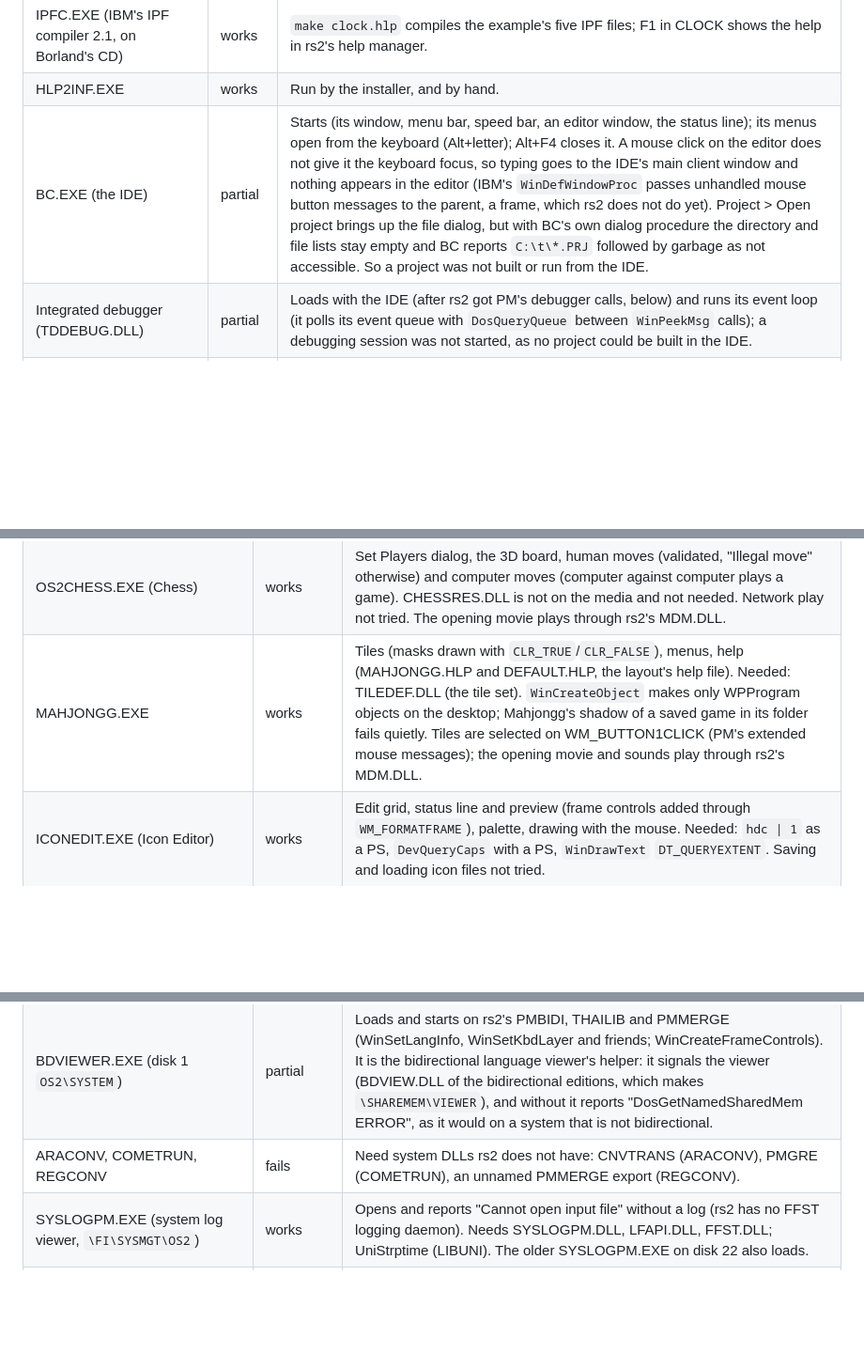
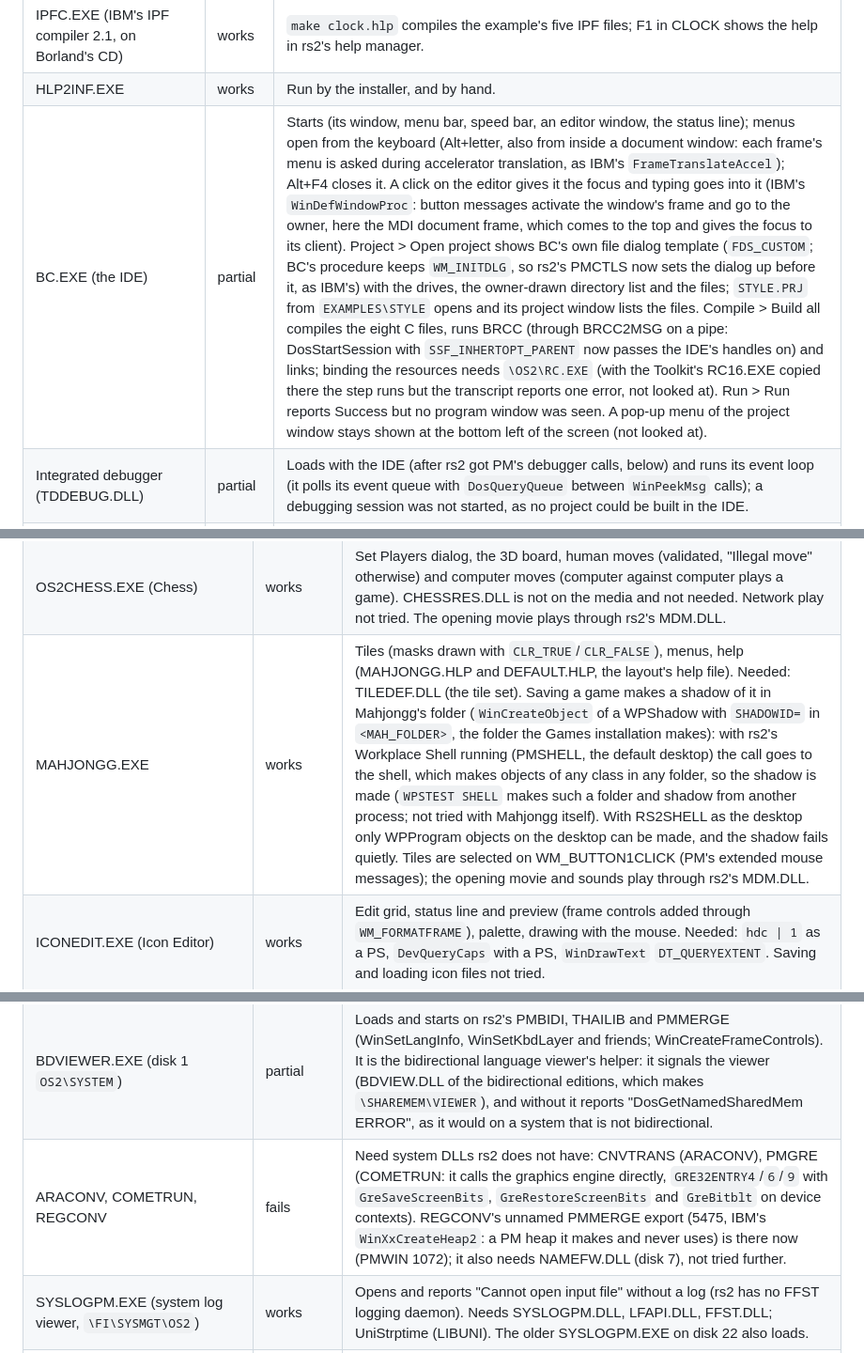
Before and after one commit to dparnell/rs-2, a Markdown page: docs/COMPATIBILITY.md, 3 parts joined by grey strips. Shown at 94% size. GitHub-like rendering; blank space fills up the shorter version.

```diff
--- a/docs/COMPATIBILITY.md
+++ b/docs/COMPATIBILITY.md
@@ -109,7 +109,7 @@ BC_OS2.ISO`; the CD is drive D:).
 | RC.EXE (binding the resources) | partial | The examples' makefiles and the IDE bind `.RES` files with `rc FILE.RES FILE.EXE`, OS/2's own resource compiler (`\OS2\RC.EXE` on IBM's systems), which is not on Borland's CD and which rs2 does not have yet. Tested with the Toolkit's 16-bit RC16.EXE copied to `C:\OS2\RC.EXE` (the Toolkit's 32-bit RC.EXE needs LIBCM.DLL, the VisualAge C runtime, which is not on the media): the resources are bound and CLOCK.EXE runs (its dial, menus). |
 | IPFC.EXE (IBM's IPF compiler 2.1, on Borland's CD) | works | `make clock.hlp` compiles the example's five IPF files; F1 in CLOCK shows the help in rs2's help manager. |
 | HLP2INF.EXE | works | Run by the installer, and by hand. |
-| BC.EXE (the IDE) | partial | Starts (its window, menu bar, speed bar, an editor window, the status line); its menus open from the keyboard (Alt+letter); Alt+F4 closes it. A mouse click on the editor does not give it the keyboard focus, so typing goes to the IDE's main client window and nothing appears in the editor (IBM's `WinDefWindowProc` passes unhandled mouse button messages to the parent, a frame, which rs2 does not do yet). Project > Open project brings up the file dialog, but with BC's own dialog procedure the directory and file lists stay empty and BC reports `C:\t\*.PRJ` followed by garbage as not accessible. So a project was not built or run from the IDE. |
+| BC.EXE (the IDE) | partial | Starts (its window, menu bar, speed bar, an editor window, the status line); menus open from the keyboard (Alt+letter, also from inside a document window: each frame's menu is asked during accelerator translation, as IBM's `FrameTranslateAccel`); Alt+F4 closes it. A click on the editor gives it the focus and typing goes into it (IBM's `WinDefWindowProc`: button messages activate the window's frame and go to the owner, here the MDI document frame, which comes to the top and gives the focus to its client). Project > Open project shows BC's own file dialog template (`FDS_CUSTOM`; BC's procedure keeps `WM_INITDLG`, so rs2's PMCTLS now sets the dialog up before it, as IBM's) with the drives, the owner-drawn directory list and the files; `STYLE.PRJ` from `EXAMPLES\STYLE` opens and its project window lists the files. Compile > Build all compiles the eight C files, runs BRCC (through BRCC2MSG on a pipe: DosStartSession with `SSF_INHERTOPT_PARENT` now passes the IDE's handles on) and links; binding the resources needs `\OS2\RC.EXE` (with the Toolkit's RC16.EXE copied there the step runs but the transcript reports one error, not looked at). Run > Run reports Success but no program window was seen. A pop-up menu of the project window stays shown at the bottom left of the screen (not looked at). |
 | Integrated debugger (TDDEBUG.DLL) | partial | Loads with the IDE (after rs2 got PM's debugger calls, below) and runs its event loop (it polls its event queue with `DosQueryQueue` between `WinPeekMsg` calls); a debugging session was not started, as no project could be built in the IDE. |
 | TD.EXE, TDOS2.EXE (Turbo Debugger) | not tested | Their imports resolve. |
 | WORKSHOP.EXE (Resource Workshop) | not tested | Imports BPMCC.DLL's `BPMCCGETVERSION`, which the installer puts in `\OS2\DLL`. |
@@ -257,7 +257,7 @@ features under `\OS2IMAGE\FI` (system management, printer utilities).
 |---------|--------|-------|
 | KLONDIKE.EXE (Solitaire) | works | Deals, plays (stock, moves by dragging), menus, window list entry. Imports PM by PMMERGE's own ordinals (rs2's PMMERGE exports them). Needed: CARDSYM.FON on PATH (\OS2\APPS on OS/2), loaded with `GpiLoadFonts` (without it the program asks to continue with system fonts, and its pips use code page 850's suit characters); the frame sized only when first shown (it saves its position from `WM_SIZE`); `WinDrawPointer` into memory PSs; the Helv/Tms Rmn faces. Its opening movie (KLONDIKE.FLC) and sounds play through rs2's MDM.DLL (a memory playlist on the wave audio device). |
 | OS2CHESS.EXE (Chess) | works | Set Players dialog, the 3D board, human moves (validated, "Illegal move" otherwise) and computer moves (computer against computer plays a game). CHESSRES.DLL is not on the media and not needed. Network play not tried. The opening movie plays through rs2's MDM.DLL. |
-| MAHJONGG.EXE | works | Tiles (masks drawn with `CLR_TRUE`/`CLR_FALSE`), menus, help (MAHJONGG.HLP and DEFAULT.HLP, the layout's help file). Needed: TILEDEF.DLL (the tile set). `WinCreateObject` makes only WPProgram objects on the desktop; Mahjongg's shadow of a saved game in its folder fails quietly. Tiles are selected on WM_BUTTON1CLICK (PM's extended mouse messages); the opening movie and sounds play through rs2's MDM.DLL. |
+| MAHJONGG.EXE | works | Tiles (masks drawn with `CLR_TRUE`/`CLR_FALSE`), menus, help (MAHJONGG.HLP and DEFAULT.HLP, the layout's help file). Needed: TILEDEF.DLL (the tile set). Saving a game makes a shadow of it in Mahjongg's folder (`WinCreateObject` of a WPShadow with `SHADOWID=` in `<MAH_FOLDER>`, the folder the Games installation makes): with rs2's Workplace Shell running (PMSHELL, the default desktop) the call goes to the shell, which makes objects of any class in any folder, so the shadow is made (`WPSTEST SHELL` makes such a folder and shadow from another process; not tried with Mahjongg itself). With RS2SHELL as the desktop only WPProgram objects on the desktop can be made, and the shadow fails quietly. Tiles are selected on WM_BUTTON1CLICK (PM's extended mouse messages); the opening movie and sounds play through rs2's MDM.DLL. |
 | ICONEDIT.EXE (Icon Editor) | works | Edit grid, status line and preview (frame controls added through `WM_FORMATFRAME`), palette, drawing with the mouse. Needed: `hdc \| 1` as a PS, `DevQueryCaps` with a PS, `WinDrawText` `DT_QUERYEXTENT`. Saving and loading icon files not tried. |
 | PMFORMAT.EXE | works | Needs a drive argument (`PMFORMAT A:`) and PMFORMAT.DLL (its resources; rs2's loader used to hand back the running EXE for that name). The Format dialog, the progress dialog (Stop) and help (WPHELP.HLP) work; formatting itself runs FORMAT.COM and was not tried on a real diskette. |
 | AUTOUTL2.EXE (Auto Configurator) | works | Main panel and help; needs \OS2\AUTODRV2.SYS (the driver it configures, as a file) and AUTOUTL2.HLP in the current directory. No PC card scripts were tried. |
@@ -273,7 +273,7 @@ features under `\OS2IMAGE\FI` (system management, printer utilities).
 | REGEDIT2.EXE (Registry Editor, disk 13 `OS2\SYSTEM`) | works | On rs2's PMWINX and REGISTRY.DLL ([PM.md](PM.md#open32-and-the-registry-pmwinx-registry)); IBM's PMWINX (Open32) forwards the registry calls to REGISTRY.DLL, and REGEDIT2 needs nothing else of it (PMDDEML neither). Shows My Computer with the two INI profiles and the HKEY_ roots, expands HKEY_LOCAL_MACHINE (SOFTWARE, CONFIG), lists a key's values. It is an Open Class (VisualAge C++) program; what it needed of PM: IBM's upper-case HELPMGR export names (it loads HELPMGR and asks for WIN32CREATEHELPINSTANCE), a help instance made without libraries (the library list comes later; its own help, REGEDIT.HLP, is not on the CD, so its help is not available), `WinQueryQueueInfo(HMQ_CURRENT)` (a queue handle 1 made it believe it had a queue when it was not the first PM program), `WinQueryAnchorBlock` failing for no window, frames made with `WinCreateWindow` and FS_SIZEBORDER/FS_TASKLIST, a client found by its id after it was made, `WinFlashWindow`, `WinGetMaxPosition`, `WinGetMinPosition`, `WinQueryObjectWindow`, the pick aperture calls. |
 | TEXTCON1.EXE (Text Converter, disk 1 `OS2\APPS`) | works | The Hebrew code page converter, on rs2's PMBIDI (layout objects: rs2's code pages are not bidirectional, so text keeps its order and shape) and PMMERGE's WinSetLangInfo ([PM.md](PM.md#bidirectional-languages-pmbidi)). Input and output file names, code pages and text types; Convert writes the output file ("Conversion completed successfully."). Its help is `TEXTCONV.HLP` (along HELP). |
 | BDVIEWER.EXE (disk 1 `OS2\SYSTEM`) | partial | Loads and starts on rs2's PMBIDI, THAILIB and PMMERGE (WinSetLangInfo, WinSetKbdLayer and friends; WinCreateFrameControls). It is the bidirectional language viewer's helper: it signals the viewer (BDVIEW.DLL of the bidirectional editions, which makes `\SHAREMEM\VIEWER`), and without it reports "DosGetNamedSharedMem ERROR", as it would on a system that is not bidirectional. |
-| ARACONV, COMETRUN, REGCONV | fails | Need system DLLs rs2 does not have: CNVTRANS (ARACONV), PMGRE (COMETRUN), an unnamed PMMERGE export (REGCONV). |
+| ARACONV, COMETRUN, REGCONV | fails | Need system DLLs rs2 does not have: CNVTRANS (ARACONV), PMGRE (COMETRUN: it calls the graphics engine directly, `GRE32ENTRY4`/`6`/`9` with `GreSaveScreenBits`, `GreRestoreScreenBits` and `GreBitblt` on device contexts). REGCONV's unnamed PMMERGE export (5475, IBM's `WinXxCreateHeap2`: a PM heap it makes and never uses) is there now (PMWIN 1072); it also needs NAMEFW.DLL (disk 7), not tried further. |
 | SYSLOGPM.EXE (system log viewer, `\FI\SYSMGT\OS2`) | works | Opens and reports "Cannot open input file" without a log (rs2 has no FFST logging daemon). Needs SYSLOGPM.DLL, LFAPI.DLL, FFST.DLL; UniStrptime (LIBUNI). The older SYSLOGPM.EXE on disk 22 also loads. |
 | DMIPM.EXE (DMI browser, `\FI\SYSMGT`) | works | Its window and toolbar; reports that the DMI service layer is not active (DMISL is not running). |
 | PMDF.EXE (PM Dump Facility, `\FI\SYSMGT\OS2\PDPSI\PMDF`) | works | Its window and menus; no dump was formatted. |
```
Also changed, not shown: docs/PM.md (+72 -5 lines).
